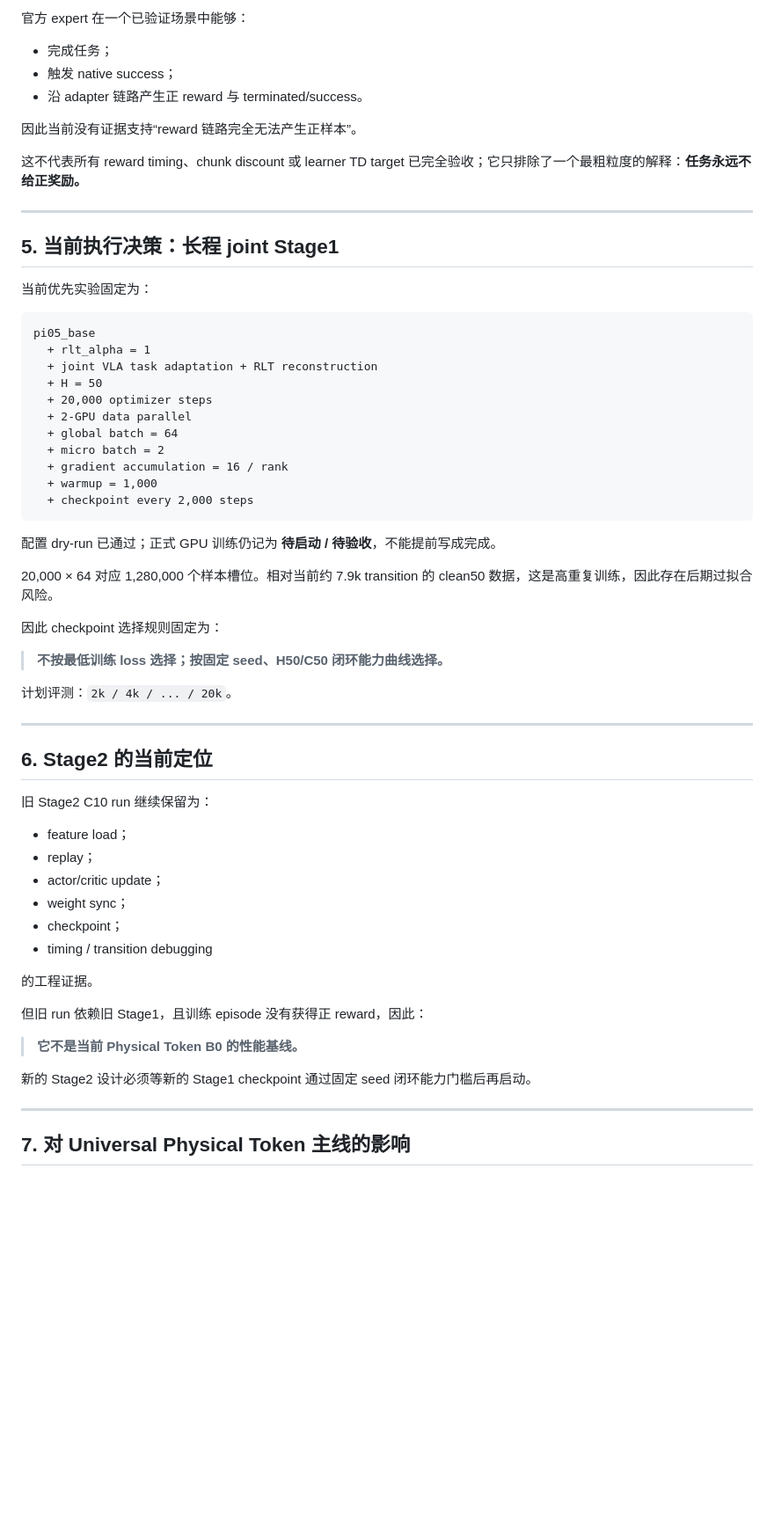
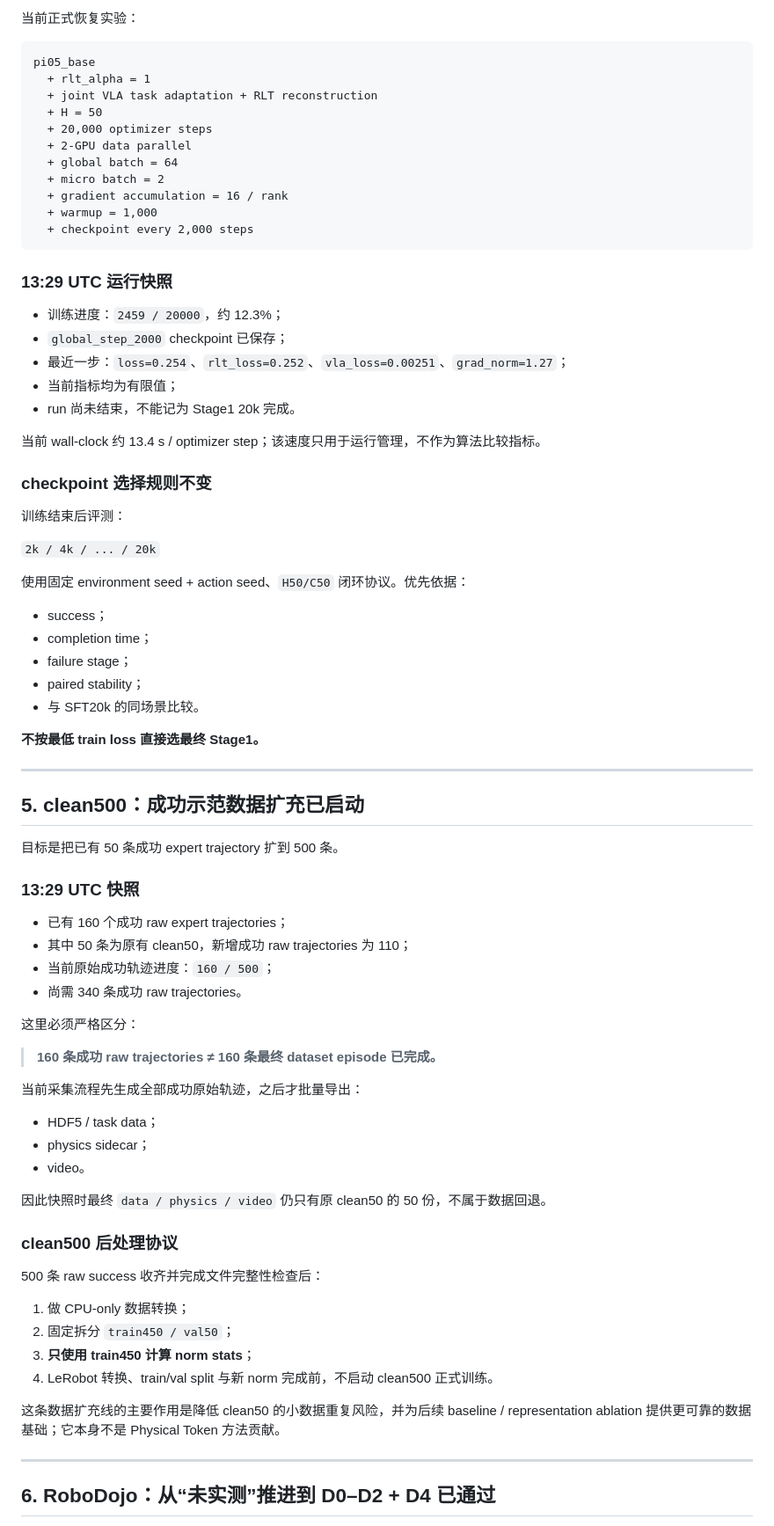
Before and after one commit to nkd-lkz/physical-self-evolution, a Markdown page: research/progress-2026-09-15.md, the part around one of its changes. Shown at 88% size. Drawn GitHub-style; blank space fills up the shorter version.

Commit message:
Update 2026-09-15 progress with live Stage1, clean500, and RoboDojo gates

````diff
--- a/research/progress-2026-09-15.md
+++ b/research/progress-2026-09-15.md
@@ -78,19 +76,5 @@ Standalone task-SFT：
 
-官方 expert 在一个已验证场景中能够：
-
-- 完成任务；
-- 触发 native success；
-- 沿 adapter 链路产生正 reward 与 terminated/success。
-
-因此当前没有证据支持“reward 链路完全无法产生正样本”。
-
-这不代表所有 reward timing、chunk discount 或 learner TD target 已完全验收；它只排除了一个最粗粒度的解释：**任务永远不给正奖励。**
-
----
-
-## 5. 当前执行决策：长程 joint Stage1
-
-当前优先实验固定为：
+当前正式恢复实验：
 
 ```text
 pi05_base
@@ -106,38 +90,69 @@ pi05_base
   + checkpoint every 2,000 steps
 ```
 
-配置 dry-run 已通过；正式 GPU 训练仍记为 **待启动 / 待验收**，不能提前写成完成。
+### 13:29 UTC 运行快照
 
-20,000 × 64 对应 1,280,000 个样本槽位。相对当前约 7.9k transition 的 clean50 数据，这是高重复训练，因此存在后期过拟合风险。
+- 训练进度：`2459 / 20000`，约 12.3%；
+- `global_step_2000` checkpoint 已保存；
+- 最近一步：`loss=0.254`、`rlt_loss=0.252`、`vla_loss=0.00251`、`grad_norm=1.27`；
+- 当前指标均为有限值；
+- run 尚未结束，不能记为 Stage1 20k 完成。
 
-因此 checkpoint 选择规则固定为：
+当前 wall-clock 约 13.4 s / optimizer step；该速度只用于运行管理，不作为算法比较指标。
 
-> **不按最低训练 loss 选择；按固定 seed、H50/C50 闭环能力曲线选择。**
+### checkpoint 选择规则不变
 
-计划评测：`2k / 4k / ... / 20k`。
+训练结束后评测：
+
+`2k / 4k / ... / 20k`
+
+使用固定 environment seed + action seed、`H50/C50` 闭环协议。优先依据：
+
+- success；
+- completion time；
+- failure stage；
+- paired stability；
+- 与 SFT20k 的同场景比较。
+
+**不按最低 train loss 直接选最终 Stage1。**
 
 ---
 
-## 6. Stage2 的当前定位
+## 5. clean500：成功示范数据扩充已启动
 
-旧 Stage2 C10 run 继续保留为：
+目标是把已有 50 条成功 expert trajectory 扩到 500 条。
 
-- feature load；
-- replay；
-- actor/critic update；
-- weight sync；
-- checkpoint；
-- timing / transition debugging
+### 13:29 UTC 快照
 
-的工程证据。
+- 已有 160 个成功 raw expert trajectories；
+- 其中 50 条为原有 clean50，新增成功 raw trajectories 为 110；
+- 当前原始成功轨迹进度：`160 / 500`；
+- 尚需 340 条成功 raw trajectories。
 
-但旧 run 依赖旧 Stage1，且训练 episode 没有获得正 reward，因此：
+这里必须严格区分：
 
-> **它不是当前 Physical Token B0 的性能基线。**
+> **160 条成功 raw trajectories ≠ 160 条最终 dataset episode 已完成。**
 
-新的 Stage2 设计必须等新的 Stage1 checkpoint 通过固定 seed 闭环能力门槛后再启动。
+当前采集流程先生成全部成功原始轨迹，之后才批量导出：
+
+- HDF5 / task data；
+- physics sidecar；
+- video。
+
+因此快照时最终 `data / physics / video` 仍只有原 clean50 的 50 份，不属于数据回退。
+
+### clean500 后处理协议
+
+500 条 raw success 收齐并完成文件完整性检查后：
+
+1. 做 CPU-only 数据转换；
+2. 固定拆分 `train450 / val50`；
+3. **只使用 train450 计算 norm stats**；
+4. LeRobot 转换、train/val split 与新 norm 完成前，不启动 clean500 正式训练。
+
+这条数据扩充线的主要作用是降低 clean50 的小数据重复风险，并为后续 baseline / representation ablation 提供更可靠的数据基础；它本身不是 Physical Token 方法贡献。
 
 ---
 
-## 7. 对 Universal Physical Token 主线的影响
+## 6. RoboDojo：从“未实测”推进到 D0–D2 + D4 已通过
 
````
Also changed, not shown: other parts of research/progress-2026-09-15.md (+162 -53 lines).
